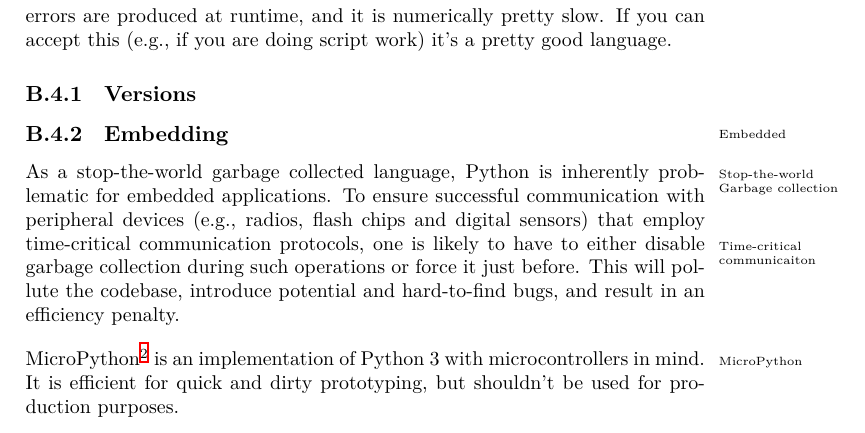
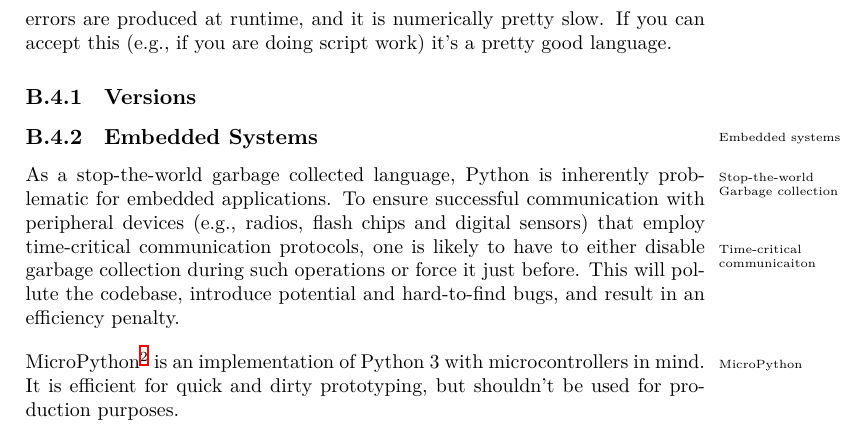
Before and after one commit to aslakjohansen/report-writing, a LaTeX thesis (doc/report-writing.tex, which reads doc/lang/python.tex): part of page 58 of 70, cut so that both start at the same text. Compiled offline with XeLaTeX.

Commit message:
Differentiating between embedding and embedded systems

```diff
--- a/doc/lang/python.tex
+++ b/doc/lang/python.tex
@@ -4,8 +4,8 @@
 
 \subsection{Versions}
 
-\subsection{Embedding}
+\subsection{Embedded Systems}
 
-\idxx{Python!Embedded}{Embedded}As a stop-the-world\idxx{Garbage collection!Stop-the-world}{Stop-the-world Garbage collection} garbage collected language, Python is inherently problematic for embedded applications. To ensure successful communication with peripheral devices (e.g., radios, flash chips and digital sensors) that employ time-critical communication protocols\idxx{Communication!Time critical}{Time-critical communicaiton}, one is likely to have to either disable garbage collection during such operations or force it just before. This will pollute the codebase, introduce potential and hard-to-find bugs, and result in an efficiency penalty.
+\idxx{Python!Embedded systems}{Embedded systems}As a stop-the-world\idxx{Garbage collection!Stop-the-world}{Stop-the-world Garbage collection} garbage collected language, Python is inherently problematic for embedded applications. To ensure successful communication with peripheral devices (e.g., radios, flash chips and digital sensors) that employ time-critical communication protocols\idxx{Communication!Time critical}{Time-critical communicaiton}, one is likely to have to either disable garbage collection during such operations or force it just before. This will pollute the codebase, introduce potential and hard-to-find bugs, and result in an efficiency penalty.
 
 MicroPython\idx{MicroPython}\footnote{\url{https://micropython.org}} is an implementation of Python 3 with microcontrollers in mind. It is efficient for quick and dirty prototyping, but shouldn't be used for production purposes.
```
Also changed, not shown: doc/lang/python.tex (2 more changed lines).
